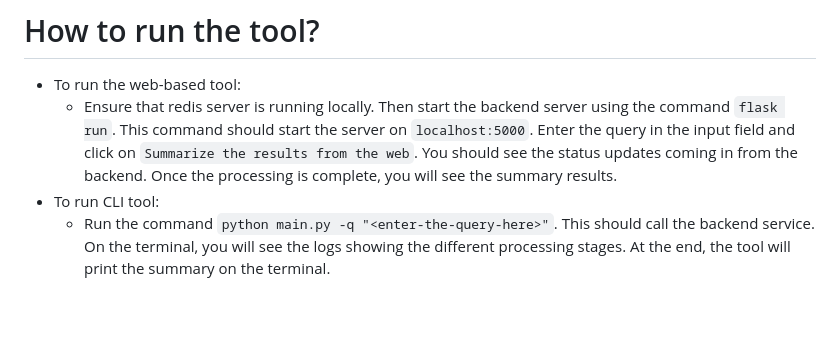
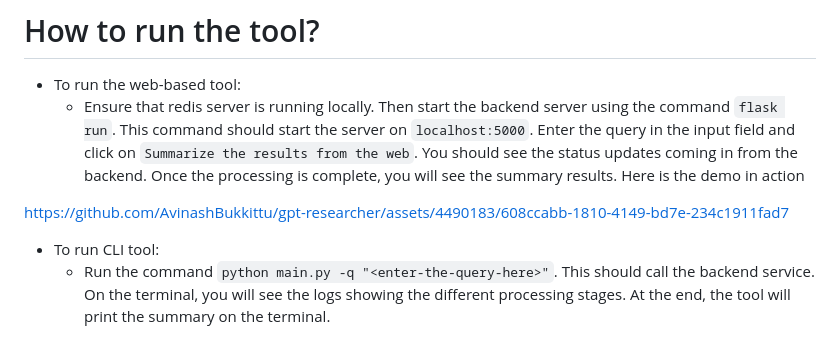
Before and after one commit to AvinashBukkittu/gpt-researcher, a Markdown page: README.md, the part around the change. Rendered like a GitHub page; blank space fills up the shorter version.

```diff
--- a/README.md
+++ b/README.md
@@ -64,7 +64,21 @@ Following environment variables need to be set up before running the program
 # How to run the tool?
 
 - To run the web-based tool:
-    - Ensure that redis server is running locally. Then start the backend server using the command `flask run`. This command should start the server on `localhost:5000`. Enter the query in the input field and click on `Summarize the results from the web`. You should see the status updates coming in from the backend. Once the processing is complete, you will see the summary results.
+    - Ensure that redis server is running locally. Then start the backend server using the command `flask run`. This command should start the server on `localhost:5000`. Enter the query in the input field and click on `Summarize the results from the web`. You should see the status updates coming in from the backend. Once the processing is complete, you will see the summary results. Here is the demo in action
+
+
+
+
+
+https://github.com/AvinashBukkittu/gpt-researcher/assets/4490183/608ccabb-1810-4149-bd7e-234c1911fad7
+
+
+
+
+
+
+
+
 - To run CLI tool:
     - Run the command `python main.py -q "<enter-the-query-here>"`. This should call the backend service. On the terminal, you will see the logs showing the different processing stages. At the end, the tool will print the summary on the terminal.
 
```
